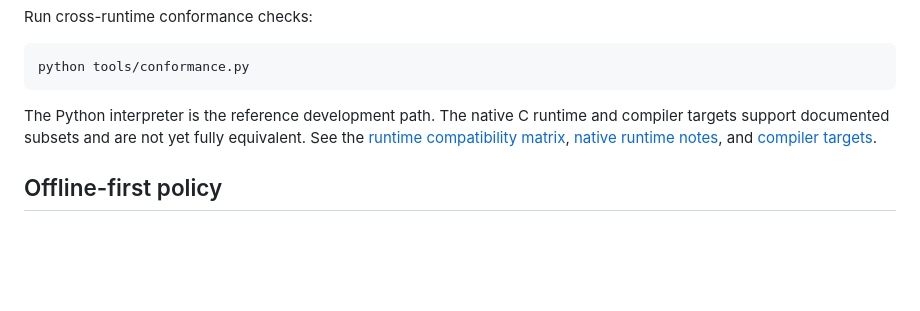
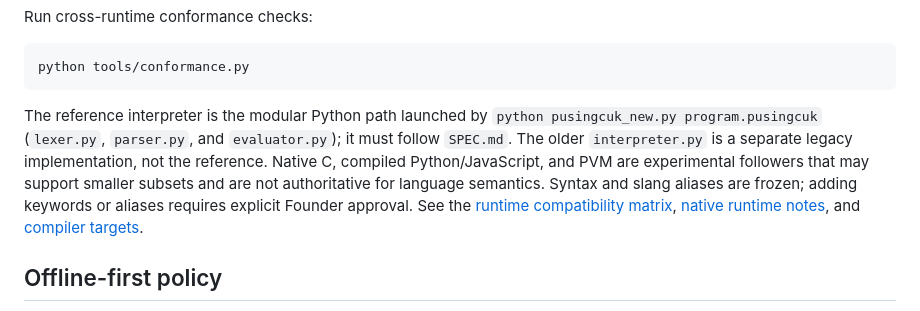
Before and after one commit to rllibo833-sudo/pusingcuk, a Markdown page: README.md, the part around the change. Drawn GitHub-style; blank space fills up the shorter version.

Commit message:
Clarify reference interpreter and maintenance freeze

````diff
--- a/README.md
+++ b/README.md
@@ -121,7 +121,7 @@ Run cross-runtime conformance checks:
 python tools/conformance.py
 ```
 
-The Python interpreter is the reference development path. The native C runtime and compiler targets support documented subsets and are not yet fully equivalent. See the [runtime compatibility matrix](docs/COMPATIBILITY.md), [native runtime notes](docs/NATIVE_RUNTIME.md), and [compiler targets](docs/COMPILER_TARGETS.md).
+The reference interpreter is the modular Python path launched by `python pusingcuk_new.py program.pusingcuk` (`lexer.py`, `parser.py`, and `evaluator.py`); it must follow `SPEC.md`. The older `interpreter.py` is a separate legacy implementation, not the reference. Native C, compiled Python/JavaScript, and PVM are experimental followers that may support smaller subsets and are not authoritative for language semantics. Syntax and slang aliases are frozen; adding keywords or aliases requires explicit Founder approval. See the [runtime compatibility matrix](docs/COMPATIBILITY.md), [native runtime notes](docs/NATIVE_RUNTIME.md), and [compiler targets](docs/COMPILER_TARGETS.md).
 
 ## Offline-first policy
 
````
